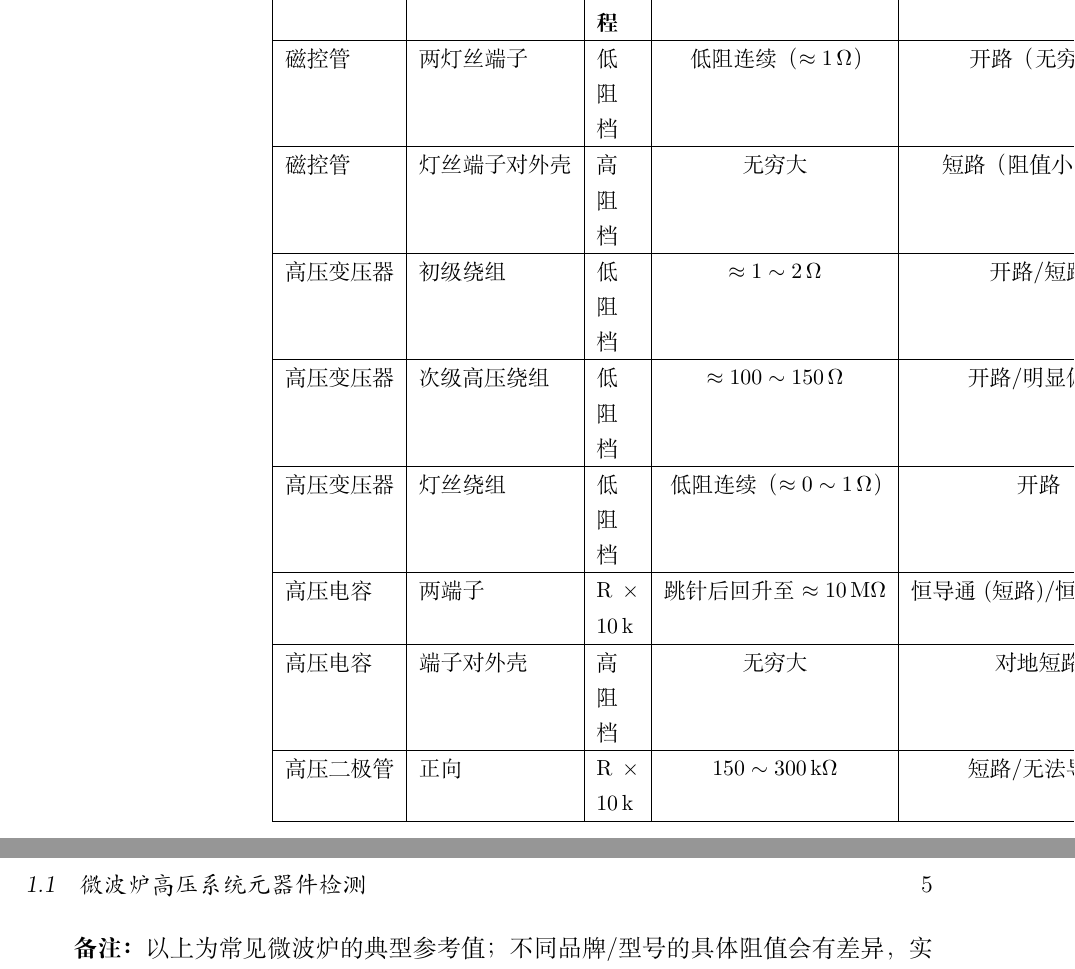
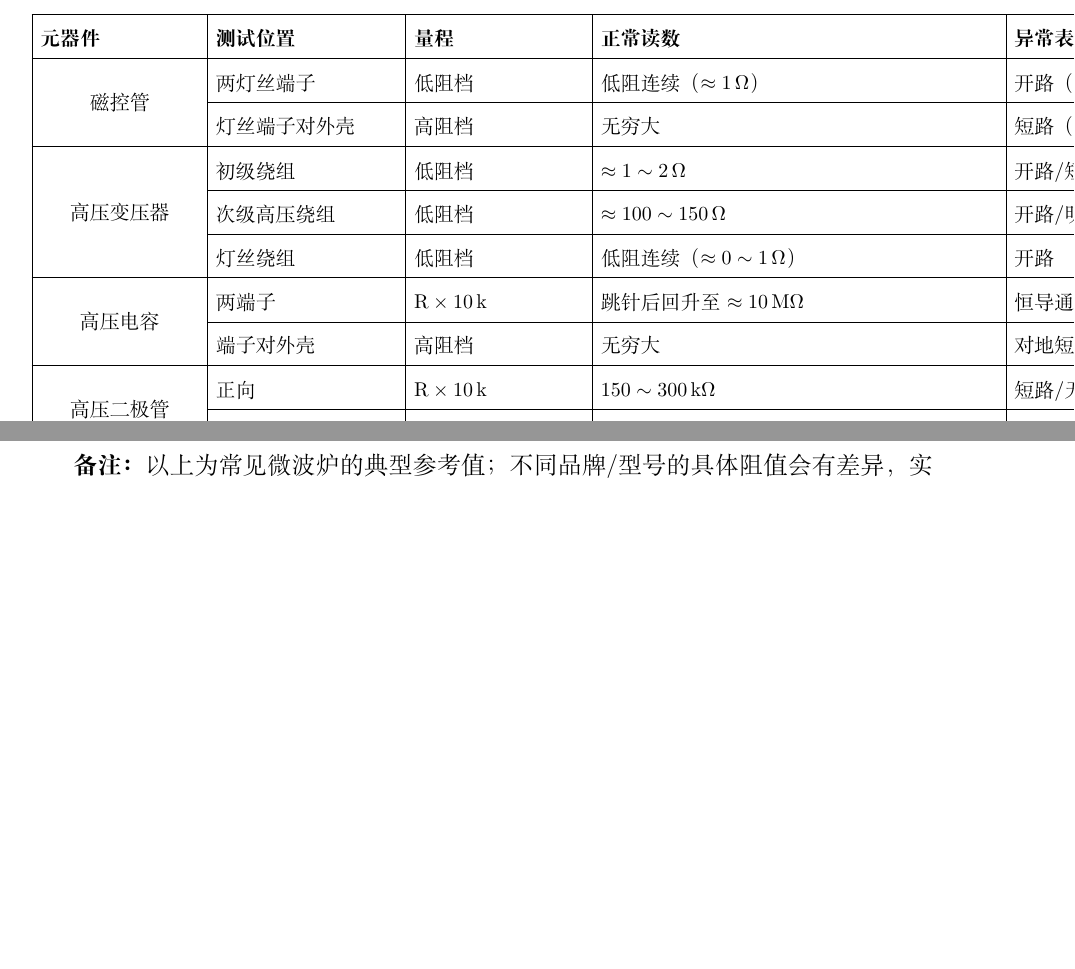
Before and after one commit to kelubo/wfbook_Electricity, a LaTeX book (强电/微波炉/微波炉高压元器件检测.tex): two parts of pages 3 and 5 of 5 before the commit and two parts of pages 3 and 4 of 4 after it, joined at a grey line, cut at the place of the change, the shorter picture padded with empty space. Compiled offline with XeLaTeX.

Commit message:
微波炉高压元器件检测：速查表改普通tabular+固定列宽，multirow合并元器件列，横排单页无空白页无溢出

```diff
--- a/强电/微波炉/微波炉高压元器件检测.tex
+++ b/强电/微波炉/微波炉高压元器件检测.tex
@@ -5,7 +5,6 @@
 \usepackage{multirow}                 % 表格跨行
 \usepackage{array}                    % 表格列类型
 \usepackage{tabularx}                 % 自适应宽度表格
-\usepackage{ltablex}                  % 可跨页的 tabularx（大表）
 \usepackage{pdflscape}                % 横向页面（横排大表）
 \usepackage{enumitem}                 % 列表样式
 \usepackage{amsmath}                  % 数学公式
@@ -81,5 +80,3 @@
 \subsection*{检测读数速查表}
 \begin{landscape}
 \begin{center}
-\small
-\begin{tabularx}{\textheight}{|l|l|X|c|c|}
@@ -86,17 +87,2 @@
 \hline
 \textbf{元器件} & \textbf{测试位置} & \textbf{量程} & \textbf{正常读数} & \textbf{异常表现} \\ \hline
-\endfirsthead
-\hline
-\textbf{元器件} & \textbf{测试位置} & \textbf{量程} & \textbf{正常读数} & \textbf{异常表现} \\ \hline
-\endhead
-\hline
-\endlastfoot
-磁控管 & 两灯丝端子 & 低阻档 & 低阻连续（$\approx 1\,\Omega$） & 开路（无穷大） \\ \hline
-磁控管 & 灯丝端子对外壳 & 高阻档 & 无穷大 & 短路（阻值小/为零） \\ \hline
-高压变压器 & 初级绕组 & 低阻档 & $\approx 1\sim2\,\Omega$ & 开路/短路 \\ \hline
-高压变压器 & 次级高压绕组 & 低阻档 & $\approx 100\sim150\,\Omega$ & 开路/明显偏离 \\ \hline
-高压变压器 & 灯丝绕组 & 低阻档 & 低阻连续（$\approx 0\sim1\,\Omega$） & 开路 \\ \hline
-高压电容 & 两端子 & $\mathrm{R}\times10\,\mathrm{k}$ & 跳针后回升至 $\approx 10\,\mathrm{M}\Omega$ & 恒导通(短路)/恒高(开路) \\ \hline
-高压电容 & 端子对外壳 & 高阻档 & 无穷大 & 对地短路 \\ \hline
-高压二极管 & 正向 & $\mathrm{R}\times10\,\mathrm{k}$ & $150\sim300\,\mathrm{k}\Omega$ & 短路/无法导通 \\ \hline
-高压二极管 & 反向 & $\mathrm{R}\times10\,\mathrm{k}$ & 无穷大 & 有阻值/为零 \\ \hline
@@ -103,8 +103,7 @@
 双向二极管 & 正、反两向 & $\mathrm{R}\times10\,\mathrm{k}$ & 双向均无穷大 & 任一方向导通即损坏 \\ \hline
-\end{tabularx}
+\end{tabular}
 \end{center}
 \end{landscape}
-\clearpage
 
 \textbf{备注：}以上为常见微波炉的典型参考值；不同品牌/型号的具体阻值会有差异，实际维修应以对应机型的维修手册为准，并结合"不加热"等故障现象综合判断。
 
```
Also changed, not shown: 强电/微波炉/微波炉高压元器件检测.tex (18 more changed lines).
